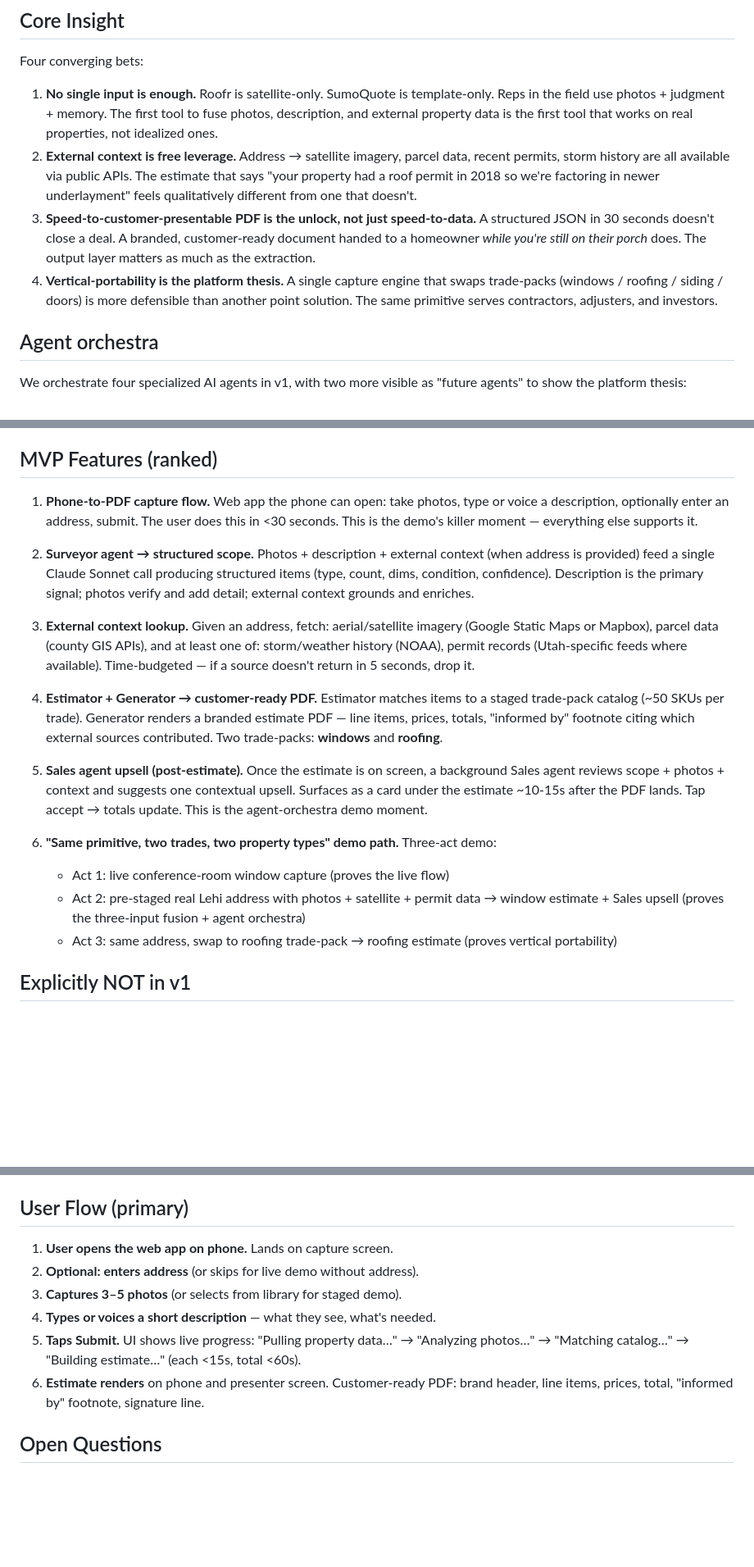
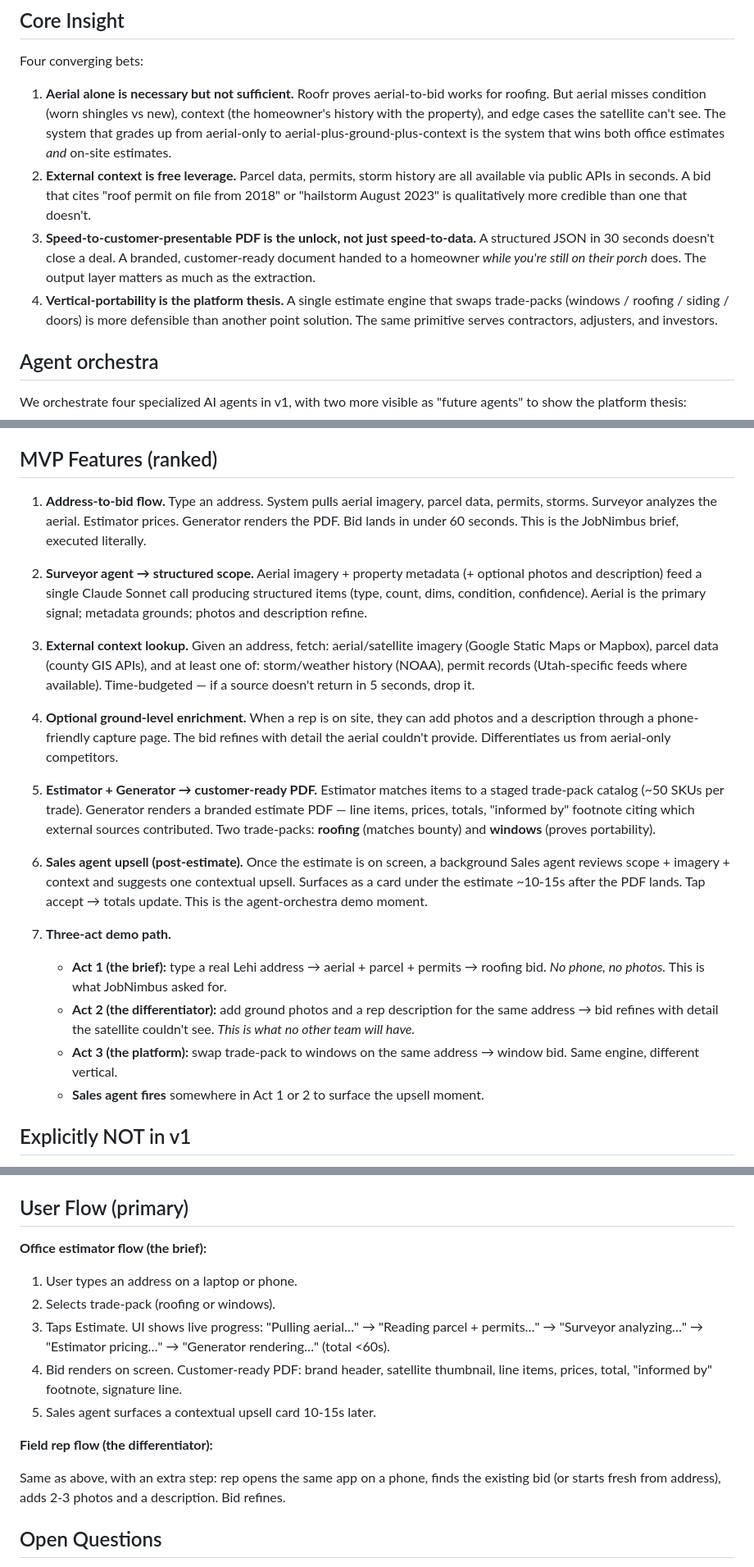
Before and after one commit to gobixplr-svg/aibuilderday-2026, a Markdown page: docs/concept-prompt.md, 3 parts joined by grey strips. Shown at 82% size. Drawn GitHub-style; blank space fills up the shorter version.

```diff
--- a/docs/concept-prompt.md
+++ b/docs/concept-prompt.md
@@ -38,10 +42,10 @@ This is broader than "field capture for contractors." The primitive *is* the pro
 
 Four converging bets:
 
-1. **No single input is enough.** Roofr is satellite-only. SumoQuote is template-only. Reps in the field use photos + judgment + memory. The first tool to fuse photos, description, and external property data is the first tool that works on real properties, not idealized ones.
-2. **External context is free leverage.** Address → satellite imagery, parcel data, recent permits, storm history are all available via public APIs. The estimate that says "your property had a roof permit in 2018 so we're factoring in newer underlayment" feels qualitatively different from one that doesn't.
+1. **Aerial alone is necessary but not sufficient.** Roofr proves aerial-to-bid works for roofing. But aerial misses condition (worn shingles vs new), context (the homeowner's history with the property), and edge cases the satellite can't see. The system that grades up from aerial-only to aerial-plus-ground-plus-context is the system that wins both office estimates *and* on-site estimates.
+2. **External context is free leverage.** Parcel data, permits, storm history are all available via public APIs in seconds. A bid that cites "roof permit on file from 2018" or "hailstorm August 2023" is qualitatively more credible than one that doesn't.
 3. **Speed-to-customer-presentable PDF is the unlock, not just speed-to-data.** A structured JSON in 30 seconds doesn't close a deal. A branded, customer-ready document handed to a homeowner *while you're still on their porch* does. The output layer matters as much as the extraction.
-4. **Vertical-portability is the platform thesis.** A single capture engine that swaps trade-packs (windows / roofing / siding / doors) is more defensible than another point solution. The same primitive serves contractors, adjusters, and investors.
+4. **Vertical-portability is the platform thesis.** A single estimate engine that swaps trade-packs (windows / roofing / siding / doors) is more defensible than another point solution. The same primitive serves contractors, adjusters, and investors.
 
 ## Agent orchestra
 
@@ -61,20 +65,23 @@ Same architecture, sharper story — and aligned with where JobNimbus is already
 
 ## MVP Features (ranked)
 
-1. **Phone-to-PDF capture flow.** Web app the phone can open: take photos, type or voice a description, optionally enter an address, submit. The user does this in <30 seconds. This is the demo's killer moment — everything else supports it.
+1. **Address-to-bid flow.** Type an address. System pulls aerial imagery, parcel data, permits, storms. Surveyor analyzes the aerial. Estimator prices. Generator renders the PDF. Bid lands in under 60 seconds. This is the JobNimbus brief, executed literally.
 
-2. **Surveyor agent → structured scope.** Photos + description + external context (when address is provided) feed a single Claude Sonnet call producing structured items (type, count, dims, condition, confidence). Description is the primary signal; photos verify and add detail; external context grounds and enriches.
+2. **Surveyor agent → structured scope.** Aerial imagery + property metadata (+ optional photos and description) feed a single Claude Sonnet call producing structured items (type, count, dims, condition, confidence). Aerial is the primary signal; metadata grounds; photos and description refine.
 
 3. **External context lookup.** Given an address, fetch: aerial/satellite imagery (Google Static Maps or Mapbox), parcel data (county GIS APIs), and at least one of: storm/weather history (NOAA), permit records (Utah-specific feeds where available). Time-budgeted — if a source doesn't return in 5 seconds, drop it.
 
-4. **Estimator + Generator → customer-ready PDF.** Estimator matches items to a staged trade-pack catalog (~50 SKUs per trade). Generator renders a branded estimate PDF — line items, prices, totals, "informed by" footnote citing which external sources contributed. Two trade-packs: **windows** and **roofing**.
+4. **Optional ground-level enrichment.** When a rep is on site, they can add photos and a description through a phone-friendly capture page. The bid refines with detail the aerial couldn't provide. Differentiates us from aerial-only competitors.
 
-5. **Sales agent upsell (post-estimate).** Once the estimate is on screen, a background Sales agent reviews scope + photos + context and suggests one contextual upsell. Surfaces as a card under the estimate ~10-15s after the PDF lands. Tap accept → totals update. This is the agent-orchestra demo moment.
+5. **Estimator + Generator → customer-ready PDF.** Estimator matches items to a staged trade-pack catalog (~50 SKUs per trade). Generator renders a branded estimate PDF — line items, prices, totals, "informed by" footnote citing which external sources contributed. Two trade-packs: **roofing** (matches bounty) and **windows** (proves portability).
 
-6. **"Same primitive, two trades, two property types" demo path.** Three-act demo:
-   - Act 1: live conference-room window capture (proves the live flow)
-   - Act 2: pre-staged real Lehi address with photos + satellite + permit data → window estimate + Sales upsell (proves the three-input fusion + agent orchestra)
-   - Act 3: same address, swap to roofing trade-pack → roofing estimate (proves vertical portability)
+6. **Sales agent upsell (post-estimate).** Once the estimate is on screen, a background Sales agent reviews scope + imagery + context and suggests one contextual upsell. Surfaces as a card under the estimate ~10-15s after the PDF lands. Tap accept → totals update. This is the agent-orchestra demo moment.
+
+7. **Three-act demo path.**
+   - **Act 1 (the brief):** type a real Lehi address → aerial + parcel + permits → roofing bid. *No phone, no photos.* This is what JobNimbus asked for.
+   - **Act 2 (the differentiator):** add ground photos and a rep description for the same address → bid refines with detail the satellite couldn't see. *This is what no other team will have.*
+   - **Act 3 (the platform):** swap trade-pack to windows on the same address → window bid. Same engine, different vertical.
+   - **Sales agent fires** somewhere in Act 1 or 2 to surface the upsell moment.
 
 ## Explicitly NOT in v1
 
@@ -136,12 +143,17 @@ Presenter screen polls job, displays PDF on big screen
 
 ## User Flow (primary)
 
-1. **User opens the web app on phone.** Lands on capture screen.
-2. **Optional: enters address** (or skips for live demo without address).
-3. **Captures 3–5 photos** (or selects from library for staged demo).
-4. **Types or voices a short description** — what they see, what's needed.
-5. **Taps Submit.** UI shows live progress: "Pulling property data…" → "Analyzing photos…" → "Matching catalog…" → "Building estimate…" (each <15s, total <60s).
-6. **Estimate renders** on phone and presenter screen. Customer-ready PDF: brand header, line items, prices, total, "informed by" footnote, signature line.
+**Office estimator flow (the brief):**
+
+1. User types an address on a laptop or phone.
+2. Selects trade-pack (roofing or windows).
+3. Taps Estimate. UI shows live progress: "Pulling aerial…" → "Reading parcel + permits…" → "Surveyor analyzing…" → "Estimator pricing…" → "Generator rendering…" (total <60s).
+4. Bid renders on screen. Customer-ready PDF: brand header, satellite thumbnail, line items, prices, total, "informed by" footnote, signature line.
+5. Sales agent surfaces a contextual upsell card 10-15s later.
+
+**Field rep flow (the differentiator):**
+
+Same as above, with an extra step: rep opens the same app on a phone, finds the existing bid (or starts fresh from address), adds 2-3 photos and a description. Bid refines.
 
 ## Open Questions
 
```
Also changed, not shown: other parts of docs/concept-prompt.md (+9 -5 lines), docs/architecture.md (+44 -22 lines).
